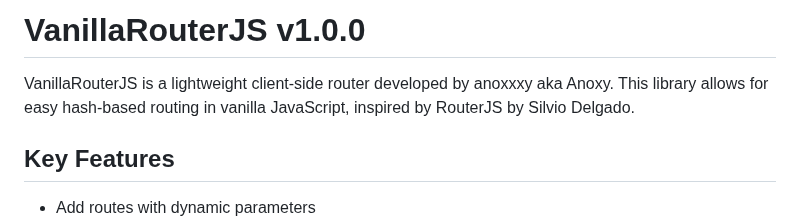
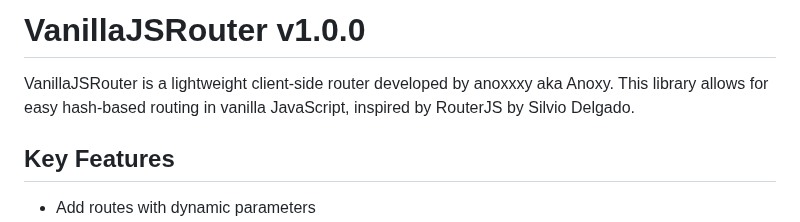
Before and after one commit to anoxxxy/vanillajsrouter, a Markdown page: README.md, the part around the change. GitHub-like rendering.

```diff
--- a/README.md
+++ b/README.md
@@ -1,6 +1,6 @@
-# VanillaRouterJS v1.0.0
+# VanillaJSRouter v1.0.0
 
-VanillaRouterJS is a lightweight client-side router developed by anoxxxy aka Anoxy. This library allows for easy hash-based routing in vanilla JavaScript, inspired by RouterJS by Silvio Delgado.
+VanillaJSRouter is a lightweight client-side router developed by anoxxxy aka Anoxy. This library allows for easy hash-based routing in vanilla JavaScript, inspired by RouterJS by Silvio Delgado.
 
 ## Key Features
 
```
